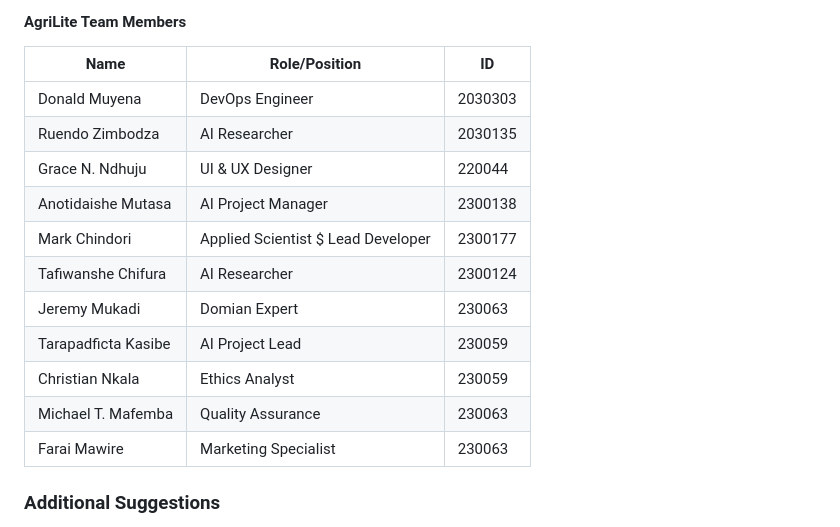
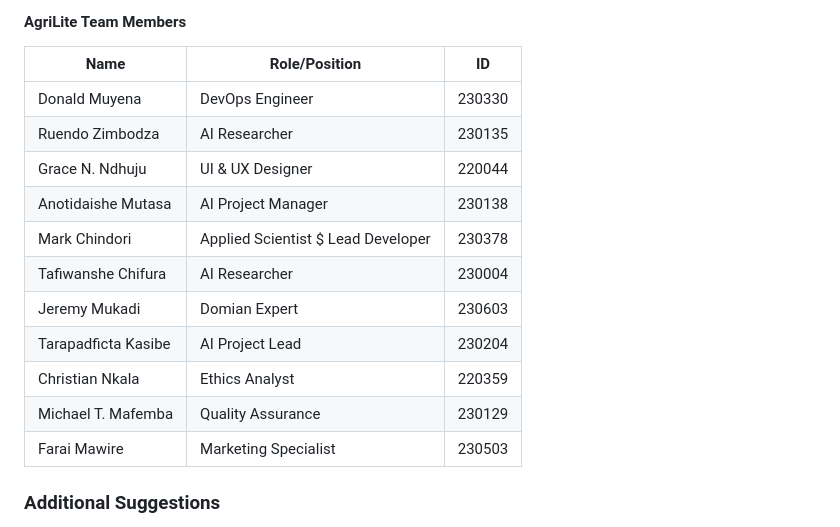
Before and after one commit to marknature/AgriLite-FL, a Markdown page: README.md, the part around the change. Rendered like a GitHub page.

Commit message:
Update team member IDs in README.md

```diff
--- a/README.md
+++ b/README.md
@@ -19,17 +19,17 @@ The project extends ideas from **Harvestify** and integrates concepts inspired b
 
 | Name                        | Role/Position        | ID        |
 |-----------------------------|----------------------|-----------|
-| Donald Muyena               | DevOps Engineer       | 2030303   |
-| Ruendo Zimbodza             | AI Researcher        | 2030135   |
+| Donald Muyena               | DevOps Engineer       | 230330   |
+| Ruendo Zimbodza             | AI Researcher        | 230135   |
 | Grace N. Ndhuju             | UI & UX Designer     | 220044    |
-| Anotidaishe Mutasa          | AI Project Manager   | 2300138   |
-| Mark Chindori               | Applied Scientist $ Lead Developer | 2300177   |
-| Tafiwanshe Chifura          | AI Researcher         | 2300124   |
-| Jeremy Mukadi               | Domian Expert         | 230063    |
-| Tarapadficta Kasibe         | AI Project Lead       | 230059    |
-| Christian Nkala             | Ethics Analyst        | 230059    |
-| Michael T. Mafemba          | Quality Assurance     | 230063    |
-| Farai Mawire                | Marketing Specialist  | 230063    |
+| Anotidaishe Mutasa          | AI Project Manager   | 230138   |
+| Mark Chindori               | Applied Scientist $ Lead Developer | 230378   |
+| Tafiwanshe Chifura          | AI Researcher         | 230004   |
+| Jeremy Mukadi               | Domian Expert         | 230603    |
+| Tarapadficta Kasibe         | AI Project Lead       | 230204    |
+| Christian Nkala             | Ethics Analyst        | 220359    |
+| Michael T. Mafemba          | Quality Assurance     | 230129   |
+| Farai Mawire                | Marketing Specialist  | 230503    |
 
 ### Additional Suggestions
 - **Roles/Positions:** You can specify roles or responsibilities for each team member if applicable to provide more context.
```
